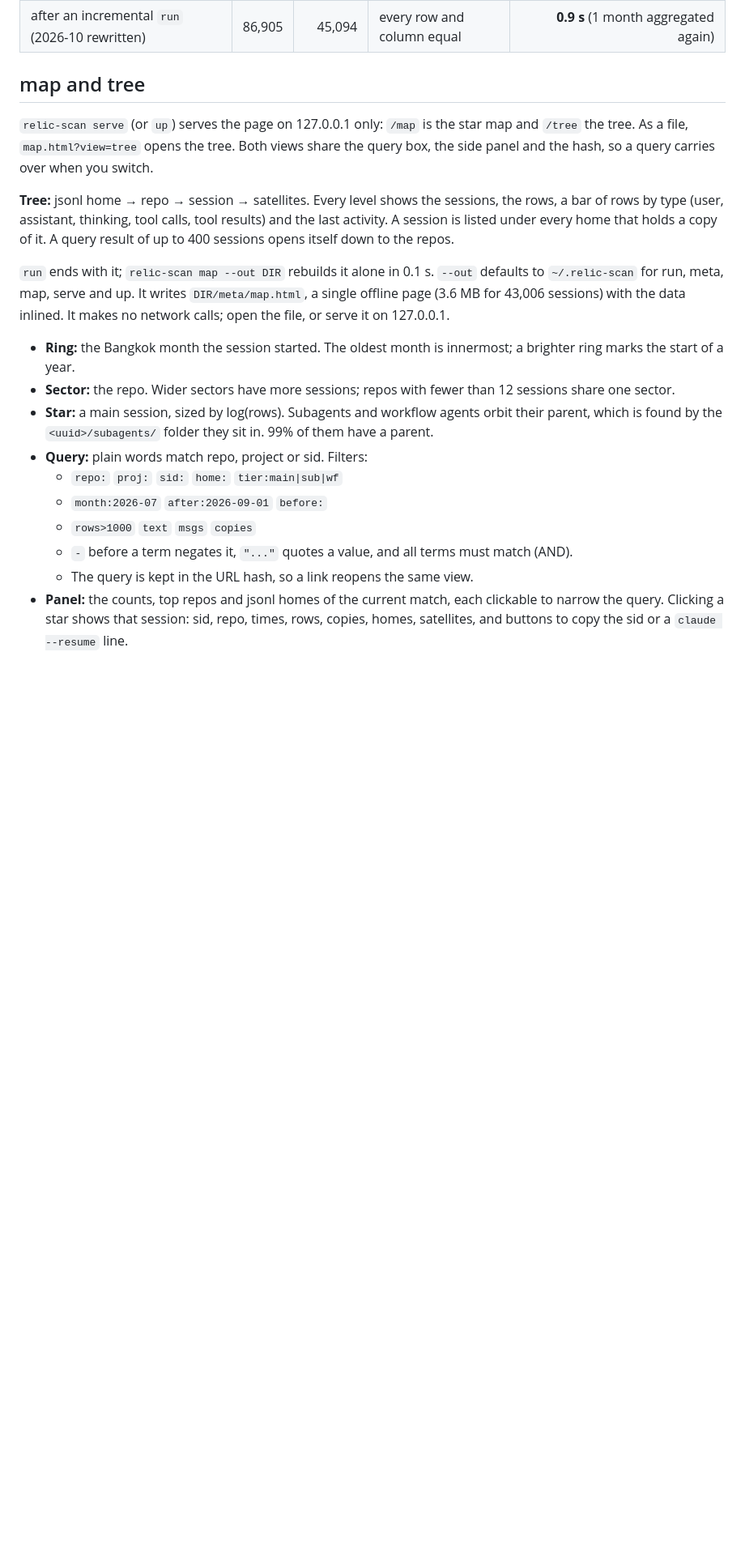
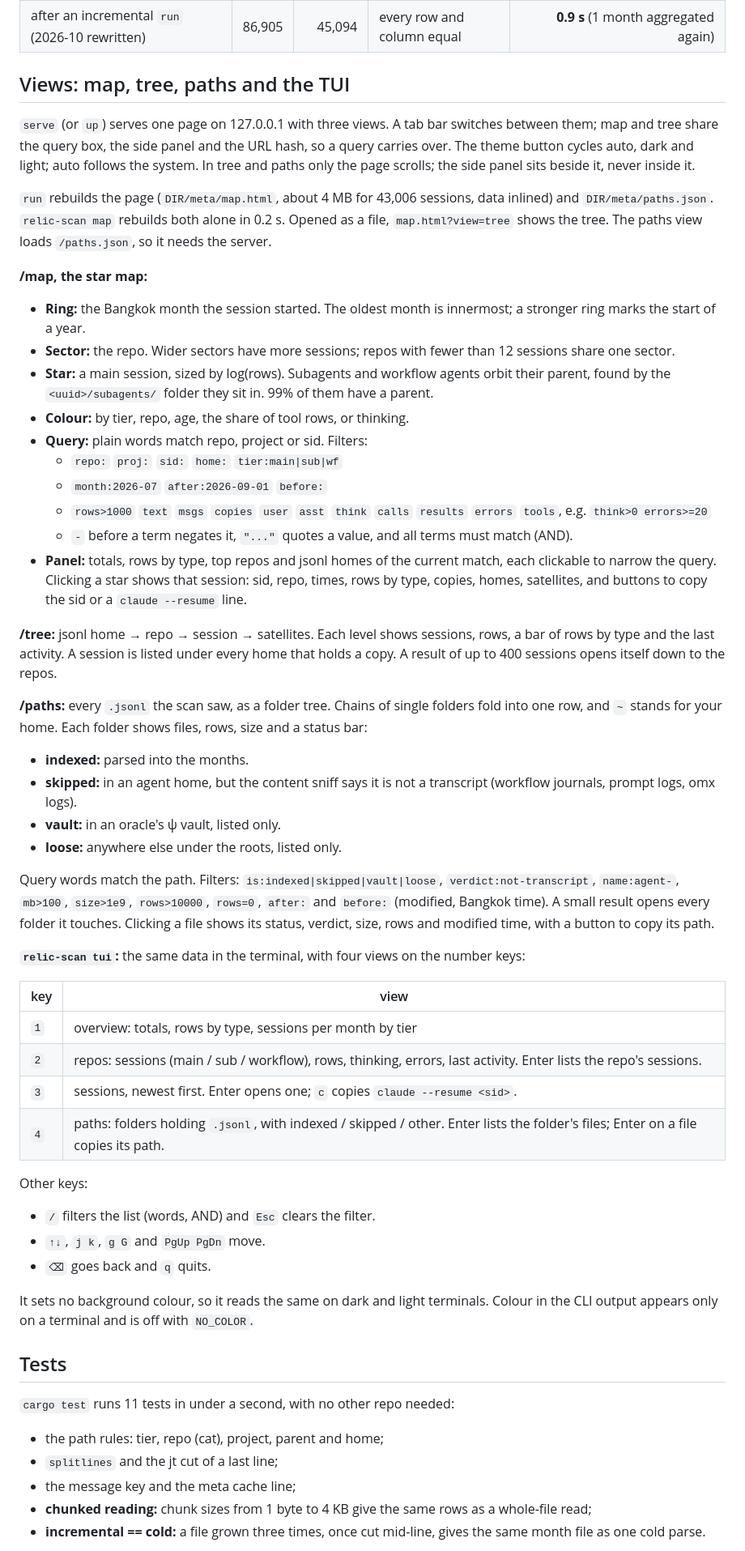
Before and after one commit to Soul-Brews-Studio/relic4-scan, a Markdown page: README.md, the part around one of its changes. Shown at 81% size. Drawn GitHub-style; blank space fills up the shorter version.

Commit message:
README: how to install and use it, the four views (map, tree, paths, TUI), defaults and safety, tests
Co-Authored-By: Claude Opus 5.5 <noreply@anthropic.com>

```diff
--- a/README.md
+++ b/README.md
@@ -125,20 +146,54 @@ The same walk that finds the homes collects the loose files, so they add no extr
 | cold (no cache) | 86,905 | 45,094 | every row and column equal | **1.9 s** (Python: truth import 19.9 s + meta 2.5 s) |
 | after an incremental `run` (2026-10 rewritten) | 86,905 | 45,094 | every row and column equal | **0.9 s** (1 month aggregated again) |
 
-## map and tree
-`relic-scan serve` (or `up`) serves the page on 127.0.0.1 only: `/map` is the star map and `/tree` the tree. As a file, `map.html?view=tree` opens the tree. Both views share the query box, the side panel and the hash, so a query carries over when you switch.
+## Views: map, tree, paths and the TUI
+`serve` (or `up`) serves one page on 127.0.0.1 with three views. A tab bar switches between them; map and tree share the query box, the side panel and the URL hash, so a query carries over. The theme button cycles auto, dark and light; auto follows the system. In tree and paths only the page scrolls; the side panel sits beside it, never inside it.
 
-**Tree:** jsonl home → repo → session → satellites. Every level shows the sessions, the rows, a bar of rows by type (user, assistant, thinking, tool calls, tool results) and the last activity. A session is listed under every home that holds a copy of it. A query result of up to 400 sessions opens itself down to the repos.
+`run` rebuilds the page (`DIR/meta/map.html`, about 4 MB for 43,006 sessions, data inlined) and `DIR/meta/paths.json`. `relic-scan map` rebuilds both alone in 0.2 s. Opened as a file, `map.html?view=tree` shows the tree. The paths view loads `/paths.json`, so it needs the server.
 
-`run` ends with it; `relic-scan map --out DIR` rebuilds it alone in 0.1 s. `--out` defaults to `~/.relic-scan` for run, meta, map, serve and up. It writes `DIR/meta/map.html`, a single offline page (3.6 MB for 43,006 sessions) with the data inlined. It makes no network calls; open the file, or serve it on 127.0.0.1.
-
-- **Ring:** the Bangkok month the session started. The oldest month is innermost; a brighter ring marks the start of a year.
+**/map, the star map:**
+- **Ring:** the Bangkok month the session started. The oldest month is innermost; a stronger ring marks the start of a year.
 - **Sector:** the repo. Wider sectors have more sessions; repos with fewer than 12 sessions share one sector.
-- **Star:** a main session, sized by log(rows). Subagents and workflow agents orbit their parent, which is found by the `<uuid>/subagents/` folder they sit in. 99% of them have a parent.
+- **Star:** a main session, sized by log(rows). Subagents and workflow agents orbit their parent, found by the `<uuid>/subagents/` folder they sit in. 99% of them have a parent.
+- **Colour:** by tier, repo, age, the share of tool rows, or thinking.
 - **Query:** plain words match repo, project or sid. Filters:
   - `repo:` `proj:` `sid:` `home:` `tier:main|sub|wf`
   - `month:2026-07` `after:2026-09-01` `before:`
-  - `rows>1000` `text` `msgs` `copies`
+  - `rows>1000` `text` `msgs` `copies` `user` `asst` `think` `calls` `results` `errors` `tools`, e.g. `think>0 errors>=20`
   - `-` before a term negates it, `"..."` quotes a value, and all terms must match (AND).
-  - The query is kept in the URL hash, so a link reopens the same view.
-- **Panel:** the counts, top repos and jsonl homes of the current match, each clickable to narrow the query. Clicking a star shows that session: sid, repo, times, rows, copies, homes, satellites, and buttons to copy the sid or a `claude --resume` line.
+- **Panel:** totals, rows by type, top repos and jsonl homes of the current match, each clickable to narrow the query. Clicking a star shows that session: sid, repo, times, rows by type, copies, homes, satellites, and buttons to copy the sid or a `claude --resume` line.
+
+**/tree:** jsonl home → repo → session → satellites. Each level shows sessions, rows, a bar of rows by type and the last activity. A session is listed under every home that holds a copy. A result of up to 400 sessions opens itself down to the repos.
+
+**/paths:** every `.jsonl` the scan saw, as a folder tree. Chains of single folders fold into one row, and `~` stands for your home. Each folder shows files, rows, size and a status bar:
+- **indexed:** parsed into the months.
+- **skipped:** in an agent home, but the content sniff says it is not a transcript (workflow journals, prompt logs, omx logs).
+- **vault:** in an oracle's ψ vault, listed only.
+- **loose:** anywhere else under the roots, listed only.
+
+Query words match the path. Filters: `is:indexed|skipped|vault|loose`, `verdict:not-transcript`, `name:agent-`, `mb>100`, `size>1e9`, `rows>10000`, `rows=0`, `after:` and `before:` (modified, Bangkok time). A small result opens every folder it touches. Clicking a file shows its status, verdict, size, rows and modified time, with a button to copy its path.
+
+**`relic-scan tui`:** the same data in the terminal, with four views on the number keys:
+
+| key | view |
+|---|---|
+| `1` | overview: totals, rows by type, sessions per month by tier |
+| `2` | repos: sessions (main / sub / workflow), rows, thinking, errors, last activity. Enter lists the repo's sessions. |
+| `3` | sessions, newest first. Enter opens one; `c` copies `claude --resume <sid>`. |
+| `4` | paths: folders holding `.jsonl`, with indexed / skipped / other. Enter lists the folder's files; Enter on a file copies its path. |
+
+Other keys:
+- `/` filters the list (words, AND) and `Esc` clears the filter.
+- `↑↓`, `j k`, `g G` and `PgUp PgDn` move.
+- `⌫` goes back and `q` quits.
+
+It sets no background colour, so it reads the same on dark and light terminals. Colour in the CLI output appears only on a terminal and is off with `NO_COLOR`.
+
+## Tests
+`cargo test` runs 11 tests in under a second, with no other repo needed:
+- the path rules: tier, repo (cat), project, parent and home;
+- `splitlines` and the jt cut of a last line;
+- the message key and the meta cache line;
+- **chunked reading:** chunk sizes from 1 byte to 4 KB give the same rows as a whole-file read;
+- **incremental == cold:** a file grown three times, once cut mid-line, gives the same month file as one cold parse.
+
```
Also changed, not shown: other parts of README.md (+35 -13 lines).
